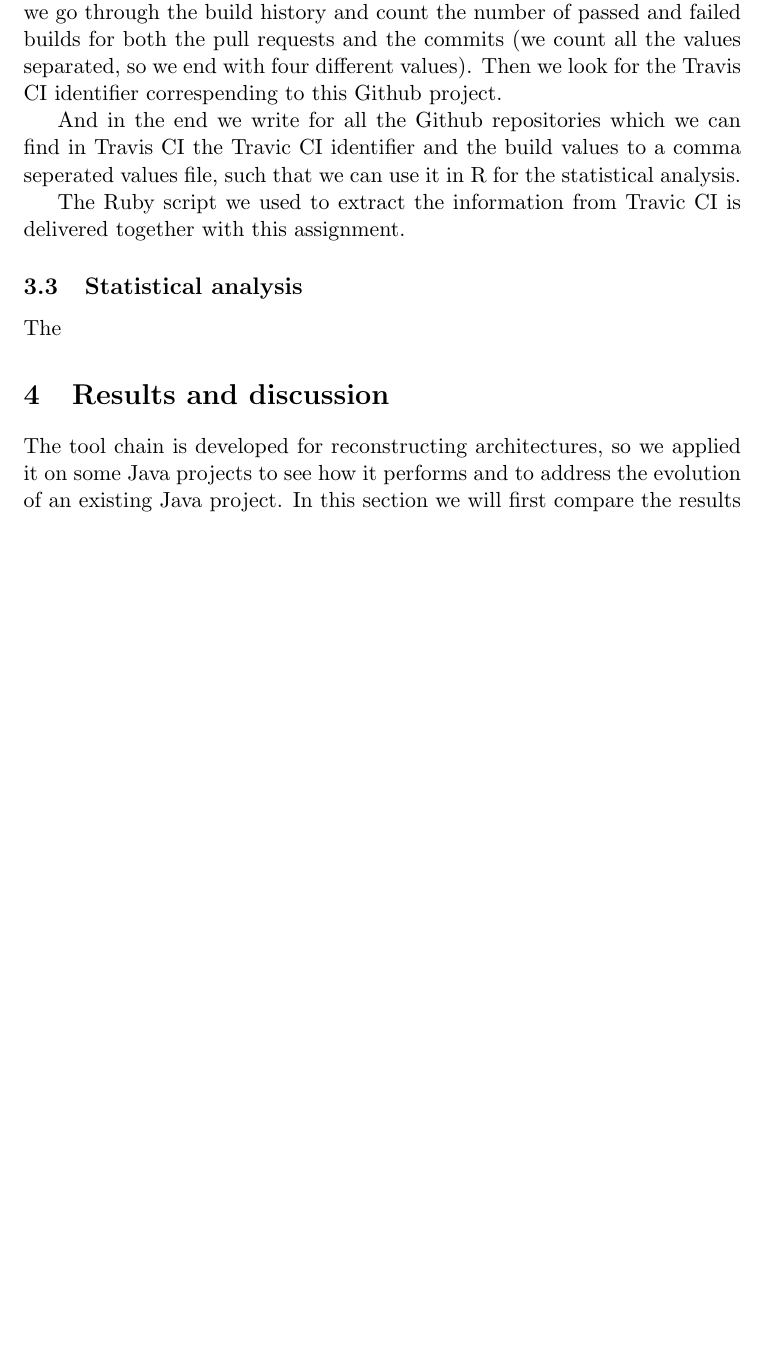
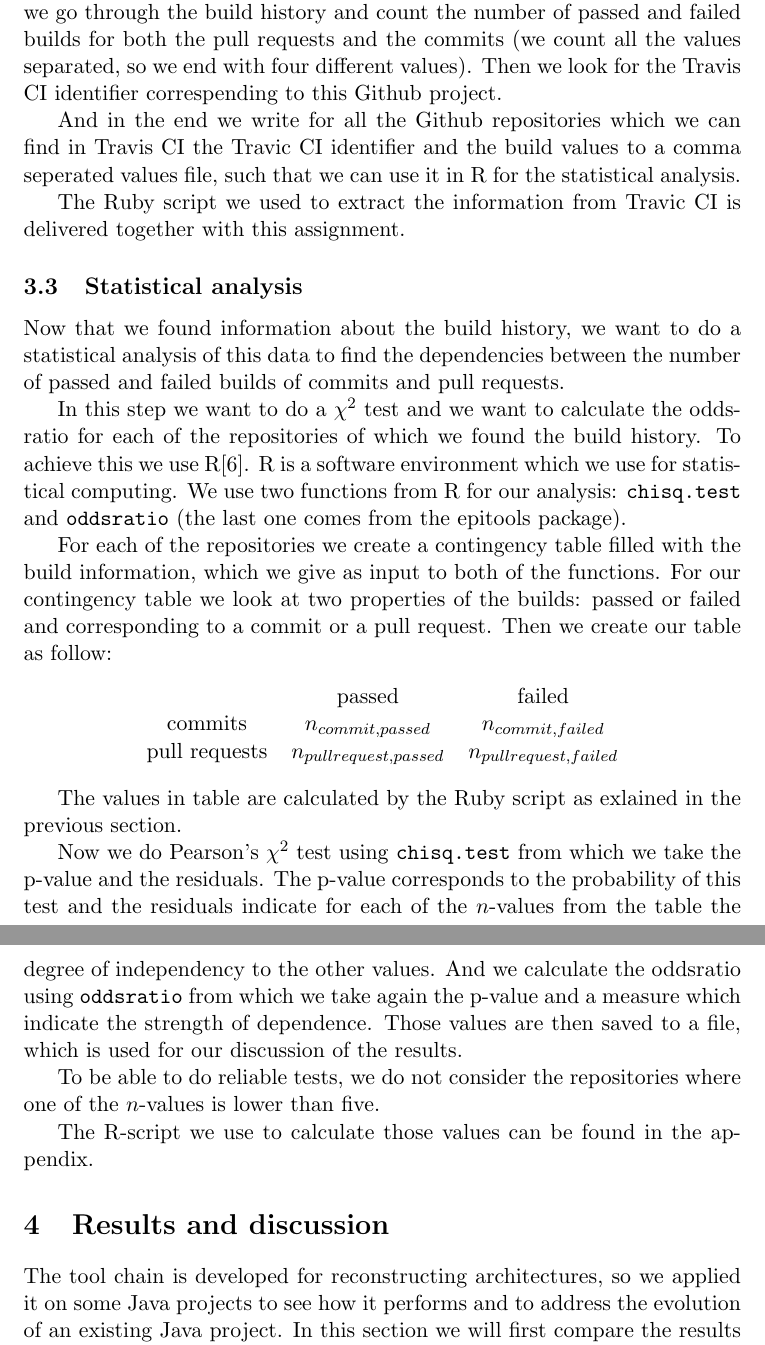
Before and after one commit to timvdalen/software-evolution, a LaTeX problem sheet (assignment 4/Report/Report.tex): part of page 4 of 7 before the commit and two parts of pages 4 and 5 of 8 after it, the two joined at a grey line, cut so that both start at the same text, the shorter picture padded with empty space. Compiled offline with pdfLaTeX.

Commit message:
Add statistical analysis section to the report

```diff
--- a/assignment 4/Report/Report.tex
+++ b/assignment 4/Report/Report.tex
@@ -96,7 +96,43 @@
 			The Ruby script we used to extract the information from Travic CI is delivered together with this assignment.
 
 		\subsection{Statistical analysis}
-			The
+			Now that we found information about the build history, we want to do a statistical analysis of this data to find
+			the dependencies between the number of passed and failed builds of commits and pull requests.
+
+			In this step we want to do a $\chi^2$ test and we want to calculate the odds-ratio for each of the repositories of
+			which we found the build history.
+			To achieve this we use R\cite{r}.
+			R is a software environment which we use for statistical computing.
+			We use two functions from R for our analysis:
+			\texttt{chisq.test} and \texttt{oddsratio} (the last one comes from the epitools package).
+
+			For each of the repositories we create a contingency table filled with the build information,
+			which we give as input to both of the functions.
+			For our contingency table we look at two properties of the builds: passed or failed and corresponding to a commit or
+			a pull request.
+			Then we create our table as follow:
+
+			\begin{center}
+			\begin{tabular}{ccc}
+			 & passed & failed\\
+			commits & $n_{commit, passed}$ & $n_{commit, failed}$\\
+			pull requests & $n_{pull request, passed}$ & $n_{pull request, failed}$
+			\end{tabular}
+			\end{center}
+
+			The values in table are calculated by the Ruby script as exlained in the previous section.
+
+			Now we do Pearson's $\chi^2$ test using \texttt{chisq.test} from which we take the p-value and the residuals.
+			The p-value corresponds to the probability of this test and the residuals indicate for each of the $n$-values from
+			the table the degree of independency to the other values.
+			And we calculate the oddsratio using \texttt{oddsratio} from which we take again the p-value and a measure which
+			indicate the strength of dependence.
+		  Those values are then saved to a file, which is used for our discussion of the results.
+
+		  To be able to do reliable tests, we do not consider the repositories where one of the $n$-values is lower than five.
+
+		  The R-script we use to calculate those values can be found in the appendix.
+
 
 	\section{Results and discussion}
 		The tool chain is developed for reconstructing architectures, so we applied it on some Java projects to see how it performs and to address the evolution of an existing Java project. In this section we will first compare the results of our own tool chain to the results shown in in the book by Tonella and Potrich, and after that look into the evolution of CyberNeko HTML Parser, by reconstructing the architecture of 2 versions of the project.
```
Also changed, not shown: assignment 4/Report/Report.tex (3 more changed lines).
